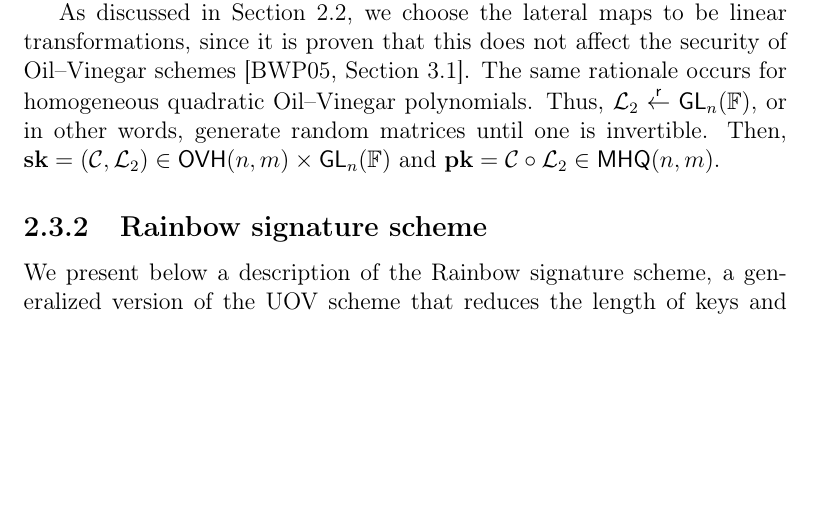
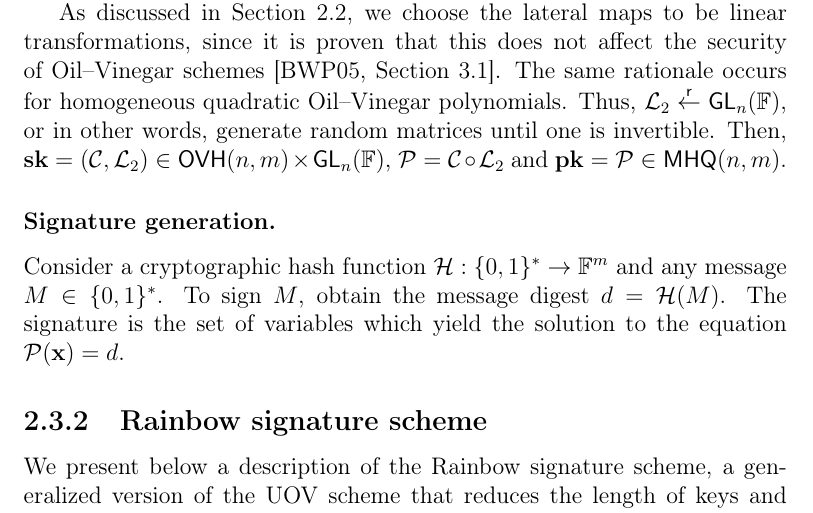
Before and after one commit to zambonin/msc, a LaTeX thesis (main.tex): part of page 22 of 49 before the commit and part of page 22 of 50 after it, cut so that both start at the same text, the shorter picture padded with empty space. Compiled offline with pdfLaTeX.

Commit message:
overleaf_to_git: update main.tex from r7743 to r7754

```diff
--- a/main.tex
+++ b/main.tex
@@ -496,14 +496,16 @@ Since $m = o$, after the substitution of vinegar variables, the resulting system
 
 Choose a central map $\mathcal{C} : \mathbb{F}^{n} \to \mathbb{F}^{m} \random \mathsf{OVH}(n, m)$. This random choice is equivalent to picking all coefficients at random. Since Oil--Vinegar schemes are based on the bipolar construction, lateral maps $\mathcal{L}_{1}, \mathcal{L}_{2} \in \mathsf{GL}_{n}(\mathbb{F})$ are also needed to hide the structure of $\mathcal{C}$. We remark that $\mathcal{L}_{1} = \mathsf{id}$ always, since it simply performs a permutation of its coefficients~\cite[p. 71]{Thomae:201306}. Hence, we do not consider $\mathcal{L}_{1}$ to be part of the private key.
 
-As discussed in Section~\ref{sec:mult}, we choose the lateral maps to be linear transformations, since it is proven that this does not affect the security of Oil--Vinegar schemes~\cite[Section 3.1]{Braeken:200502}. The same rationale occurs for homogeneous quadratic Oil--Vinegar polynomials. Thus, $\mathcal{L}_{2} \random{} \mathsf{GL}_{n}(\mathbb{F})$, or in other words, generate random matrices until one is invertible. Then, $\mathbf{sk} = (\mathcal{C}, \mathcal{L}_{2}) \in \mathsf{OVH}(n, m) \times \mathsf{GL}_{n}(\mathbb{F})$ and $\mathbf{pk} = \mathcal{C} \circ \mathcal{L}_{2} \in \mathsf{MHQ}(n, m)$.
+As discussed in Section~\ref{sec:mult}, we choose the lateral maps to be linear transformations, since it is proven that this does not affect the security of Oil--Vinegar schemes~\cite[Section 3.1]{Braeken:200502}. The same rationale occurs for homogeneous quadratic Oil--Vinegar polynomials. Thus, $\mathcal{L}_{2} \random{} \mathsf{GL}_{n}(\mathbb{F})$, or in other words, generate random matrices until one is invertible. Then, $\mathbf{sk} = (\mathcal{C}, \mathcal{L}_{2}) \in \mathsf{OVH}(n, m) \times \mathsf{GL}_{n}(\mathbb{F})$, $\mathcal{P} = \mathcal{C} \circ \mathcal{L}_{2}$ and $\mathbf{pk} = \mathcal{P} \in \mathsf{MHQ}(n, m)$.
+
+\subsubsection{Signature generation.}
+
+Consider a cryptographic hash function $\mathcal{H} : \{0, 1\}^{*} \to \mathbb{F}^{m}$ and any message $M \in \{0, 1\}^{*}$. To sign $M$, obtain the message digest $d = \mathcal{H}(M)$. The signature is the set of variables which yield the solution to the equation $\mathcal{P}(\mathbf{x}) = d$.
 
 % TODO replace S, F, T by L1, L2 and C
 % TODO underlying problems
 % TODO add figures
-% TODO general linear group / affine group
-% TODO bipolar construction, UOV/Rainbow, equivalent keys, that affine relation
-%  * no need for constant part of S, T, and affine/constant part of F
+% TODO UOV/Rainbow, equivalent keys, that affine relation
 
 \subsection{Rainbow signature scheme}\label{subsec:rainbow}
 
```
